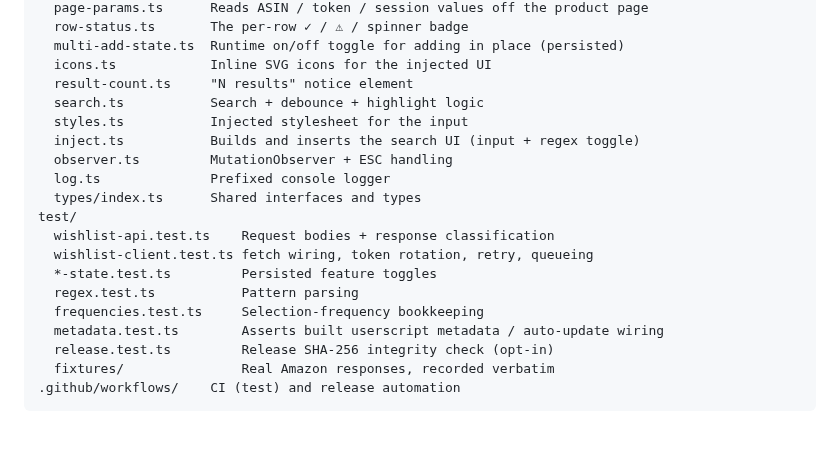
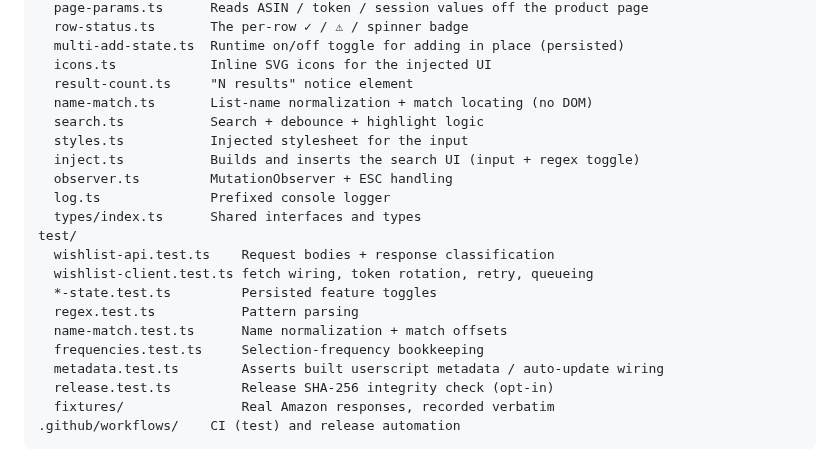
Before and after one commit to jhyland87/userscript-amazon-wishlist-search, a Markdown page: README.md, the part around one of its changes. Rendered like a GitHub page; blank space fills up the shorter version.

```diff
--- a/README.md
+++ b/README.md
@@ -149,6 +149,7 @@ src/
   multi-add-state.ts  Runtime on/off toggle for adding in place (persisted)
   icons.ts            Inline SVG icons for the injected UI
   result-count.ts     "N results" notice element
+  name-match.ts       List-name normalization + match locating (no DOM)
   search.ts           Search + debounce + highlight logic
   styles.ts           Injected stylesheet for the input
   inject.ts           Builds and inserts the search UI (input + regex toggle)
@@ -160,6 +161,7 @@ test/
   wishlist-client.test.ts fetch wiring, token rotation, retry, queueing
   *-state.test.ts         Persisted feature toggles
   regex.test.ts           Pattern parsing
+  name-match.test.ts      Name normalization + match offsets
   frequencies.test.ts     Selection-frequency bookkeeping
   metadata.test.ts        Asserts built userscript metadata / auto-update wiring
   release.test.ts         Release SHA-256 integrity check (opt-in)
```
Also changed, not shown: other parts of README.md (+1 -1 lines), CHANGELOG.md (+25 -0 lines), assets/amazon-wishlist-search-demo-480.Jul-31-2026.gif (renamed from assets/amazon-wishlist-search-demo-480.gif), 9 other files.
